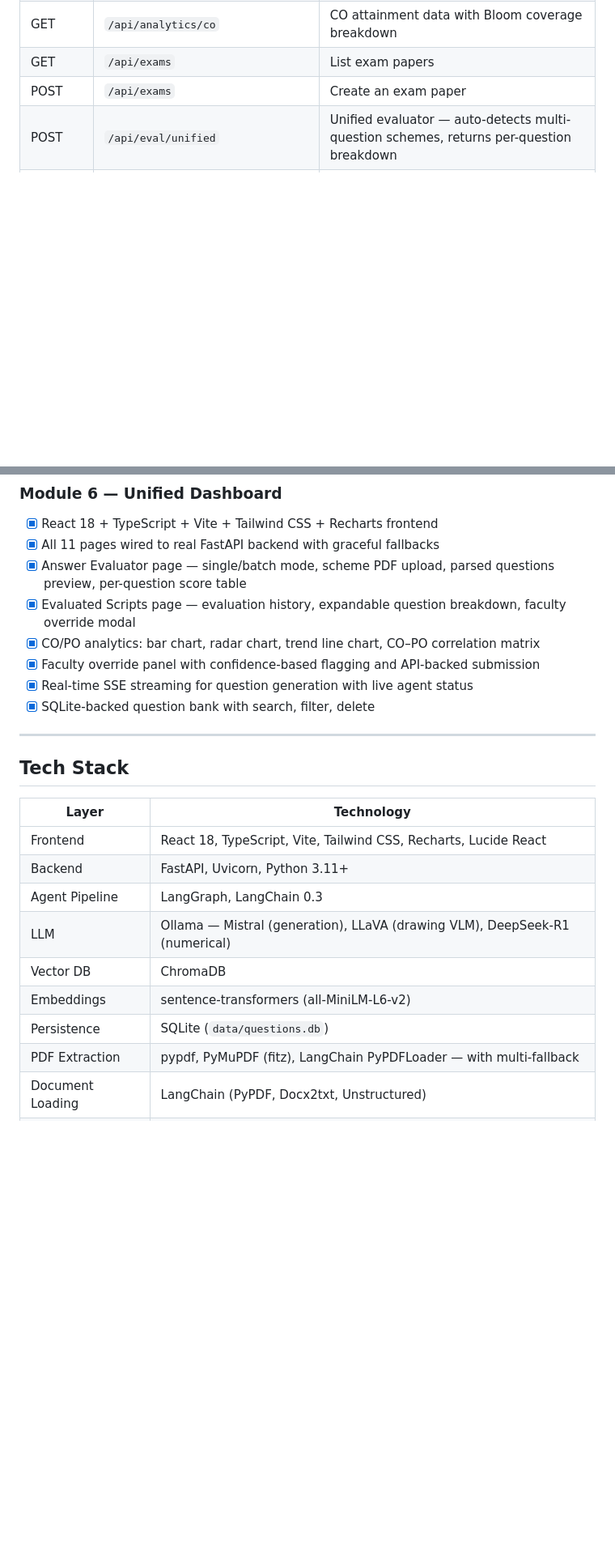
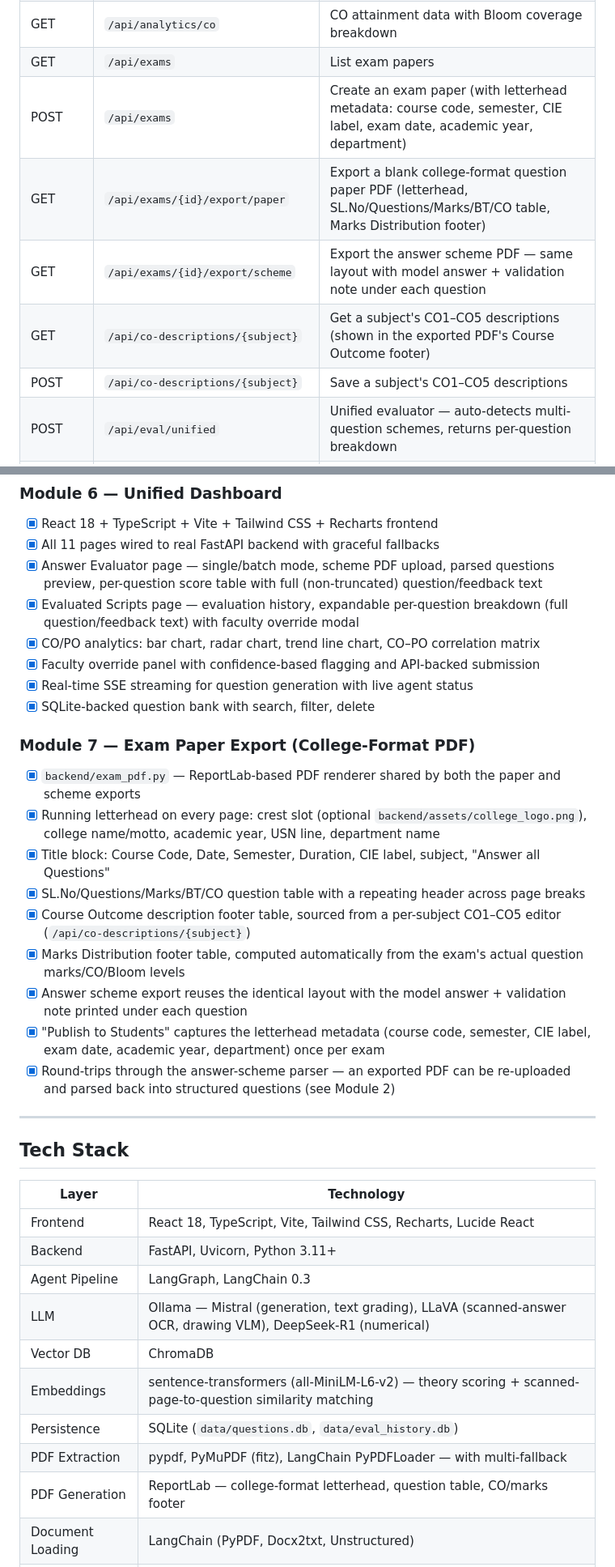
Before and after one commit to priy4nsh408/Exam_assessment, a Markdown page: README.md, 2 parts joined by grey strips. Shown at 81% size. Rendered like a GitHub page; blank space fills up the shorter version.

```diff
--- a/README.md
+++ b/README.md
@@ -146,7 +150,11 @@ All 11 pages are wired to the real FastAPI backend with graceful fallbacks.
 | POST | `/api/submissions/{id}/override` | Faculty override with score + reason |
 | GET | `/api/analytics/co` | CO attainment data with Bloom coverage breakdown |
 | GET | `/api/exams` | List exam papers |
-| POST | `/api/exams` | Create an exam paper |
+| POST | `/api/exams` | Create an exam paper (with letterhead metadata: course code, semester, CIE label, exam date, academic year, department) |
+| GET | `/api/exams/{id}/export/paper` | Export a blank college-format question paper PDF (letterhead, SL.No/Questions/Marks/BT/CO table, Marks Distribution footer) |
+| GET | `/api/exams/{id}/export/scheme` | Export the answer scheme PDF — same layout with model answer + validation note under each question |
+| GET | `/api/co-descriptions/{subject}` | Get a subject's CO1–CO5 descriptions (shown in the exported PDF's Course Outcome footer) |
+| POST | `/api/co-descriptions/{subject}` | Save a subject's CO1–CO5 descriptions |
 | POST | `/api/eval/unified` | Unified evaluator — auto-detects multi-question schemes, returns per-question breakdown |
 | POST | `/api/eval/batch` | Batch evaluate multiple student scripts against parsed scheme questions |
 | POST | `/api/eval/parse-scheme` | Parse answer scheme PDF — extracts questions, marks, types, reference answers |
@@ -219,12 +232,23 @@ All 11 pages are wired to the real FastAPI backend with graceful fallbacks.
 ### Module 6 — Unified Dashboard
 - [x] React 18 + TypeScript + Vite + Tailwind CSS + Recharts frontend
 - [x] All 11 pages wired to real FastAPI backend with graceful fallbacks
-- [x] Answer Evaluator page — single/batch mode, scheme PDF upload, parsed questions preview, per-question score table
-- [x] Evaluated Scripts page — evaluation history, expandable question breakdown, faculty override modal
+- [x] Answer Evaluator page — single/batch mode, scheme PDF upload, parsed questions preview, per-question score table with full (non-truncated) question/feedback text
+- [x] Evaluated Scripts page — evaluation history, expandable per-question breakdown (full question/feedback text) with faculty override modal
 - [x] CO/PO analytics: bar chart, radar chart, trend line chart, CO–PO correlation matrix
 - [x] Faculty override panel with confidence-based flagging and API-backed submission
 - [x] Real-time SSE streaming for question generation with live agent status
 - [x] SQLite-backed question bank with search, filter, delete
+
+### Module 7 — Exam Paper Export (College-Format PDF)
+- [x] `backend/exam_pdf.py` — ReportLab-based PDF renderer shared by both the paper and scheme exports
+- [x] Running letterhead on every page: crest slot (optional `backend/assets/college_logo.png`), college name/motto, academic year, USN line, department name
+- [x] Title block: Course Code, Date, Semester, Duration, CIE label, subject, "Answer all Questions"
+- [x] SL.No/Questions/Marks/BT/CO question table with a repeating header across page breaks
+- [x] Course Outcome description footer table, sourced from a per-subject CO1–CO5 editor (`/api/co-descriptions/{subject}`)
+- [x] Marks Distribution footer table, computed automatically from the exam's actual question marks/CO/Bloom levels
+- [x] Answer scheme export reuses the identical layout with the model answer + validation note printed under each question
+- [x] "Publish to Students" captures the letterhead metadata (course code, semester, CIE label, exam date, academic year, department) once per exam
+- [x] Round-trips through the answer-scheme parser — an exported PDF can be re-uploaded and parsed back into structured questions (see Module 2)
 
 ---
 
@@ -235,11 +259,12 @@ All 11 pages are wired to the real FastAPI backend with graceful fallbacks.
 | Frontend | React 18, TypeScript, Vite, Tailwind CSS, Recharts, Lucide React |
 | Backend | FastAPI, Uvicorn, Python 3.11+ |
 | Agent Pipeline | LangGraph, LangChain 0.3 |
-| LLM | Ollama — Mistral (generation), LLaVA (drawing VLM), DeepSeek-R1 (numerical) |
+| LLM | Ollama — Mistral (generation, text grading), LLaVA (scanned-answer OCR, drawing VLM), DeepSeek-R1 (numerical) |
 | Vector DB | ChromaDB |
-| Embeddings | sentence-transformers (all-MiniLM-L6-v2) |
-| Persistence | SQLite (`data/questions.db`) |
+| Embeddings | sentence-transformers (all-MiniLM-L6-v2) — theory scoring + scanned-page-to-question similarity matching |
+| Persistence | SQLite (`data/questions.db`, `data/eval_history.db`) |
 | PDF Extraction | pypdf, PyMuPDF (fitz), LangChain PyPDFLoader — with multi-fallback |
+| PDF Generation | ReportLab — college-format letterhead, question table, CO/marks footer |
 | Document Loading | LangChain (PyPDF, Docx2txt, Unstructured) |
 | Computer Vision | OpenCV (preprocessing), YOLOv8/Ultralytics (detection — stub) |
 | Compliance | Custom IS/BIS rule engine (IS 696, SP:46, IS 919, IS 3073) |
```
Also changed, not shown: other parts of README.md (+17 -8 lines).
